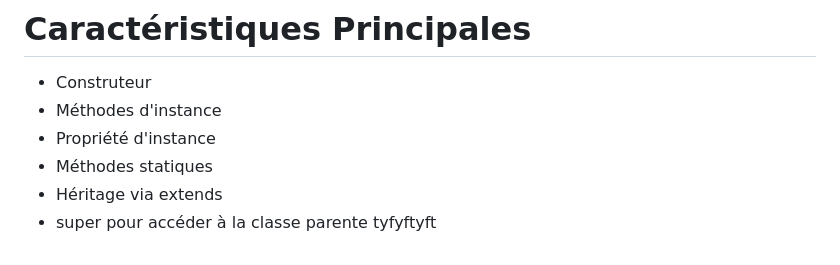
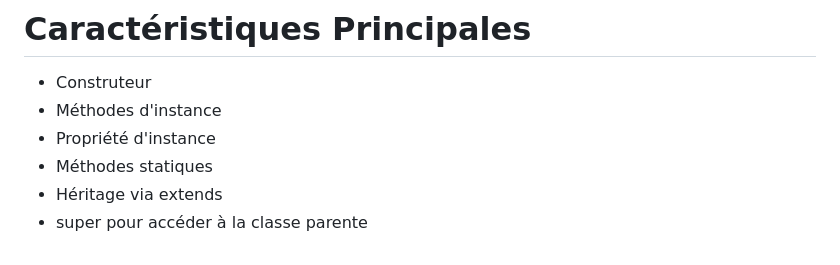
Before and after one commit to maxgnt/NodeJs, a Markdown page: README.md, the part around the change. Drawn GitHub-style.

Commit message:
module a jour

```diff
--- a/README.md
+++ b/README.md
@@ -218,4 +218,3 @@ npm : Node Package Manager
 - Méthodes statiques
 - Héritage via extends
 - super pour accéder à la classe parente
-tyfyftyft
```
